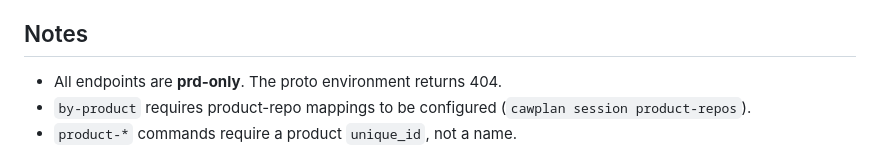
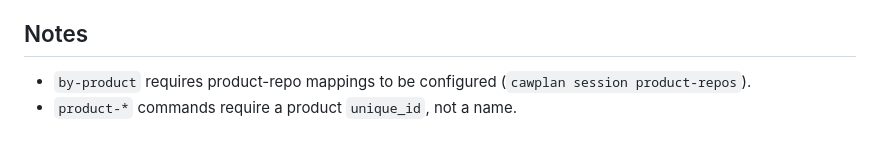
Before and after one commit to cawcut/skill-cawplan, a Markdown page: skills/cawplan-coding-insights/SKILL.md, the part around the change. Rendered like a GitHub page.

Commit message:
fix(cawplan-coding-insights): remove stale prd-only claim
Empirically tested live against proto: session dates/overview/my-sessions
all returned real data (30 workspace members, $39,383 total cost; xin.li
alone had 305 sessions/$3311.49/51 active days) — not the 404 the Notes
section claimed. That line was authored 06-15 and never re-verified since;
it silently would have made this skill skip real data on proto.

Co-Authored-By: Claude Sonnet 5 <noreply@anthropic.com>

```diff
--- a/skills/cawplan-coding-insights/SKILL.md
+++ b/skills/cawplan-coding-insights/SKILL.md
@@ -282,7 +282,6 @@ Structure the response based on what was requested:
 
 ## Notes
 
-- All endpoints are **prd-only**. The proto environment returns 404.
 - `by-product` requires product-repo mappings to be configured (`cawplan session product-repos`).
 - `product-*` commands require a product `unique_id`, not a name.
 
```
